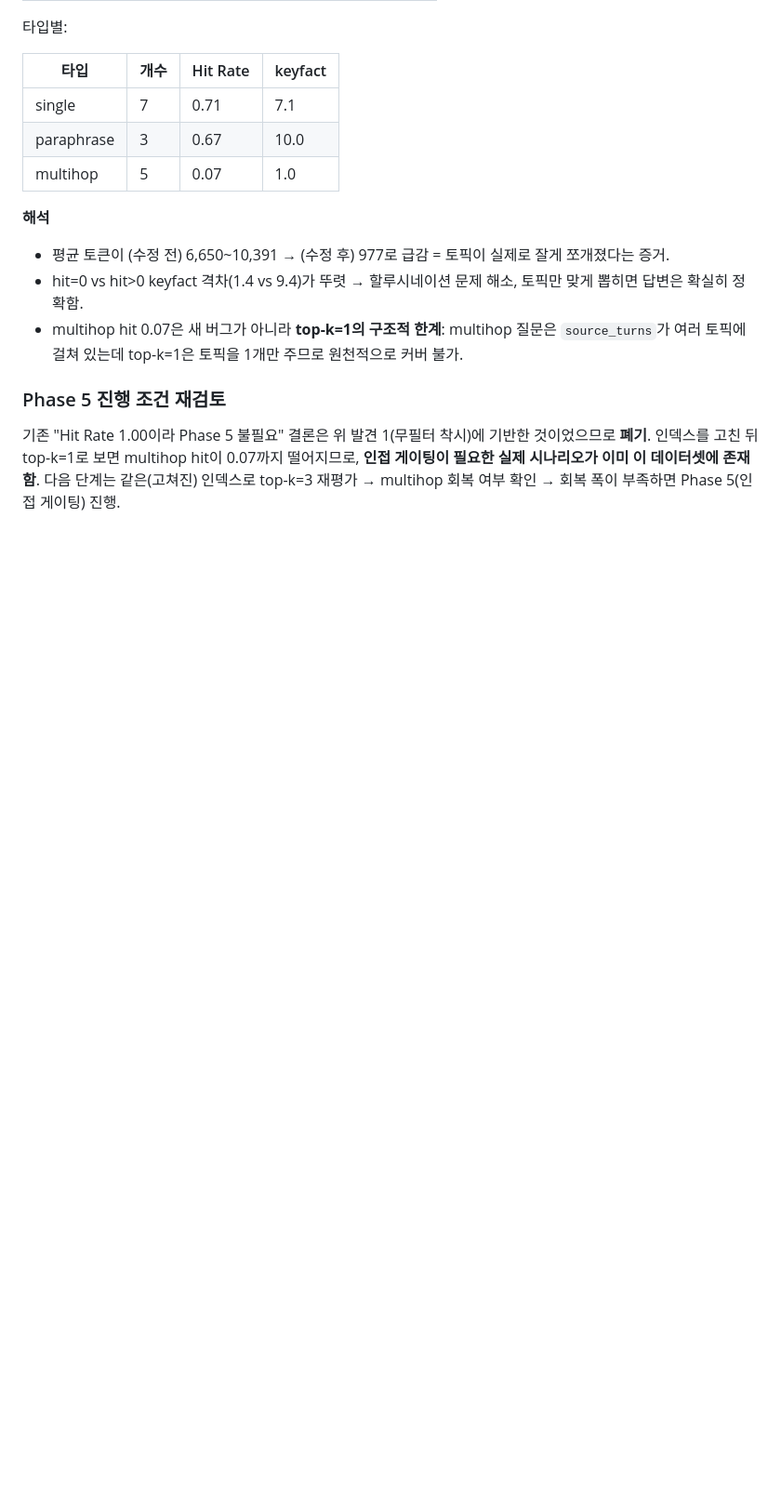
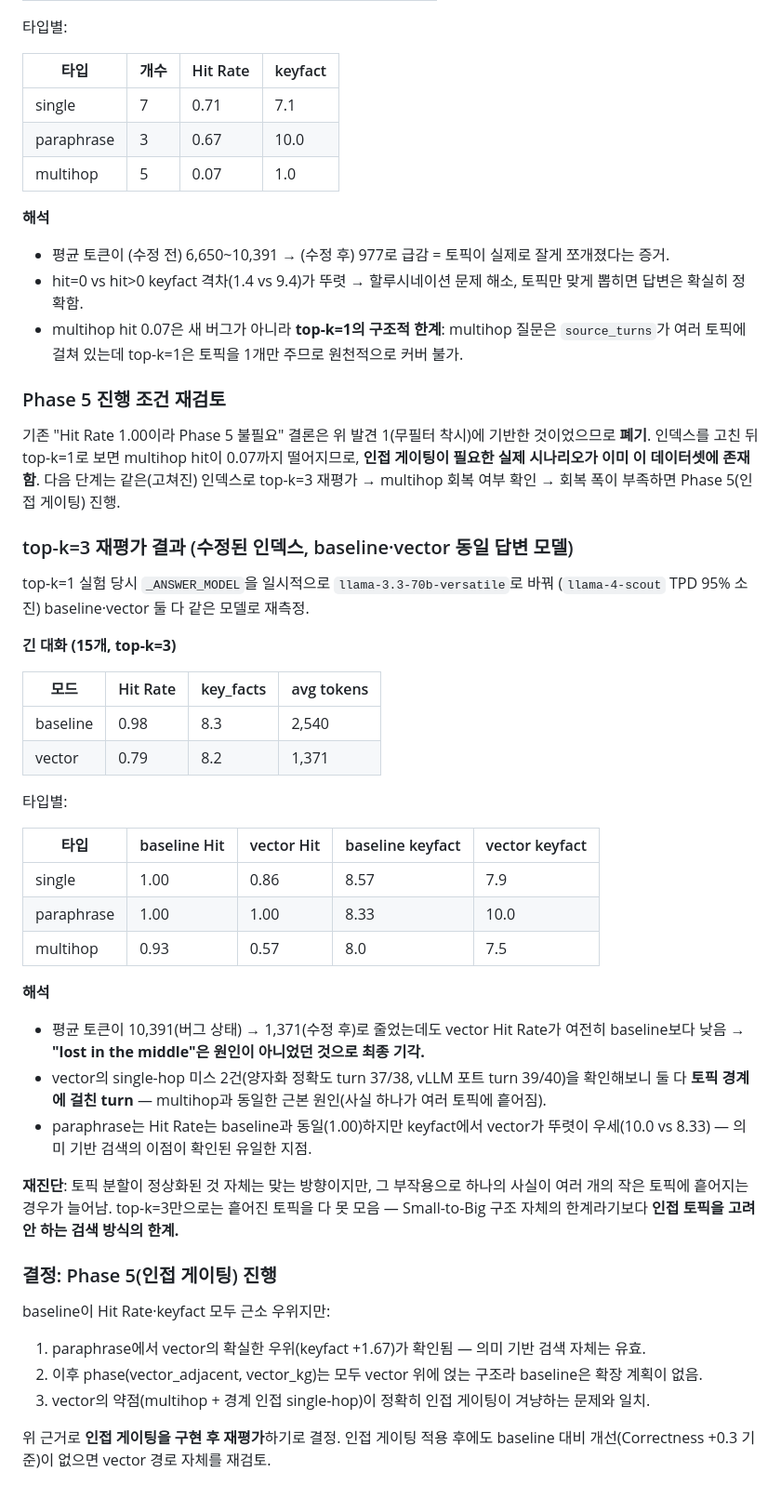
Before and after one commit to jdmunkres23/mnemo, a Markdown page: docs/memo.md, the part around the change. Shown at 93% size. Rendered like a GitHub page; blank space fills up the shorter version.

Commit message:
docs: record top-k=3 re-evaluation and Phase 5 adjacent-gating decision in memo

```diff
--- a/docs/memo.md
+++ b/docs/memo.md
@@ -361,3 +361,38 @@ top_k=1로 vector 모드를 실험(`--top-k 1` 옵션 필요해 evaluator.py에
 ### Phase 5 진행 조건 재검토
 
 기존 "Hit Rate 1.00이라 Phase 5 불필요" 결론은 위 발견 1(무필터 착시)에 기반한 것이었으므로 **폐기**. 인덱스를 고친 뒤 top-k=1로 보면 multihop hit이 0.07까지 떨어지므로, **인접 게이팅이 필요한 실제 시나리오가 이미 이 데이터셋에 존재함**. 다음 단계는 같은(고쳐진) 인덱스로 top-k=3 재평가 → multihop 회복 여부 확인 → 회복 폭이 부족하면 Phase 5(인접 게이팅) 진행.
+
+### top-k=3 재평가 결과 (수정된 인덱스, baseline·vector 동일 답변 모델)
+
+top-k=1 실험 당시 `_ANSWER_MODEL`을 일시적으로 `llama-3.3-70b-versatile`로 바꿔 (`llama-4-scout` TPD 95% 소진) baseline·vector 둘 다 같은 모델로 재측정.
+
+**긴 대화 (15개, top-k=3)**
+
+| 모드 | Hit Rate | key_facts | avg tokens |
+|---|---|---|---|
+| baseline | 0.98 | 8.3 | 2,540 |
+| vector | 0.79 | 8.2 | 1,371 |
+
+타입별:
+
+| 타입 | baseline Hit | vector Hit | baseline keyfact | vector keyfact |
+|---|---|---|---|---|
+| single | 1.00 | 0.86 | 8.57 | 7.9 |
+| paraphrase | 1.00 | 1.00 | 8.33 | 10.0 |
+| multihop | 0.93 | 0.57 | 8.0 | 7.5 |
+
+**해석**
+- 평균 토큰이 10,391(버그 상태) → 1,371(수정 후)로 줄었는데도 vector Hit Rate가 여전히 baseline보다 낮음 → **"lost in the middle"은 원인이 아니었던 것으로 최종 기각.**
+- vector의 single-hop 미스 2건(양자화 정확도 turn 37/38, vLLM 포트 turn 39/40)을 확인해보니 둘 다 **토픽 경계에 걸친 turn** — multihop과 동일한 근본 원인(사실 하나가 여러 토픽에 흩어짐).
+- paraphrase는 Hit Rate는 baseline과 동일(1.00)하지만 keyfact에서 vector가 뚜렷이 우세(10.0 vs 8.33) — 의미 기반 검색의 이점이 확인된 유일한 지점.
+
+**재진단**: 토픽 분할이 정상화된 것 자체는 맞는 방향이지만, 그 부작용으로 하나의 사실이 여러 개의 작은 토픽에 흩어지는 경우가 늘어남. top-k=3만으로는 흩어진 토픽을 다 못 모음 — Small-to-Big 구조 자체의 한계라기보다 **인접 토픽을 고려 안 하는 검색 방식의 한계.**
+
+### 결정: Phase 5(인접 게이팅) 진행
+
+baseline이 Hit Rate·keyfact 모두 근소 우위지만:
+1. paraphrase에서 vector의 확실한 우위(keyfact +1.67)가 확인됨 — 의미 기반 검색 자체는 유효.
+2. 이후 phase(vector_adjacent, vector_kg)는 모두 vector 위에 얹는 구조라 baseline은 확장 계획이 없음.
+3. vector의 약점(multihop + 경계 인접 single-hop)이 정확히 인접 게이팅이 겨냥하는 문제와 일치.
+
+위 근거로 **인접 게이팅을 구현 후 재평가**하기로 결정. 인접 게이팅 적용 후에도 baseline 대비 개선(Correctness +0.3 기준)이 없으면 vector 경로 자체를 재검토.
```
